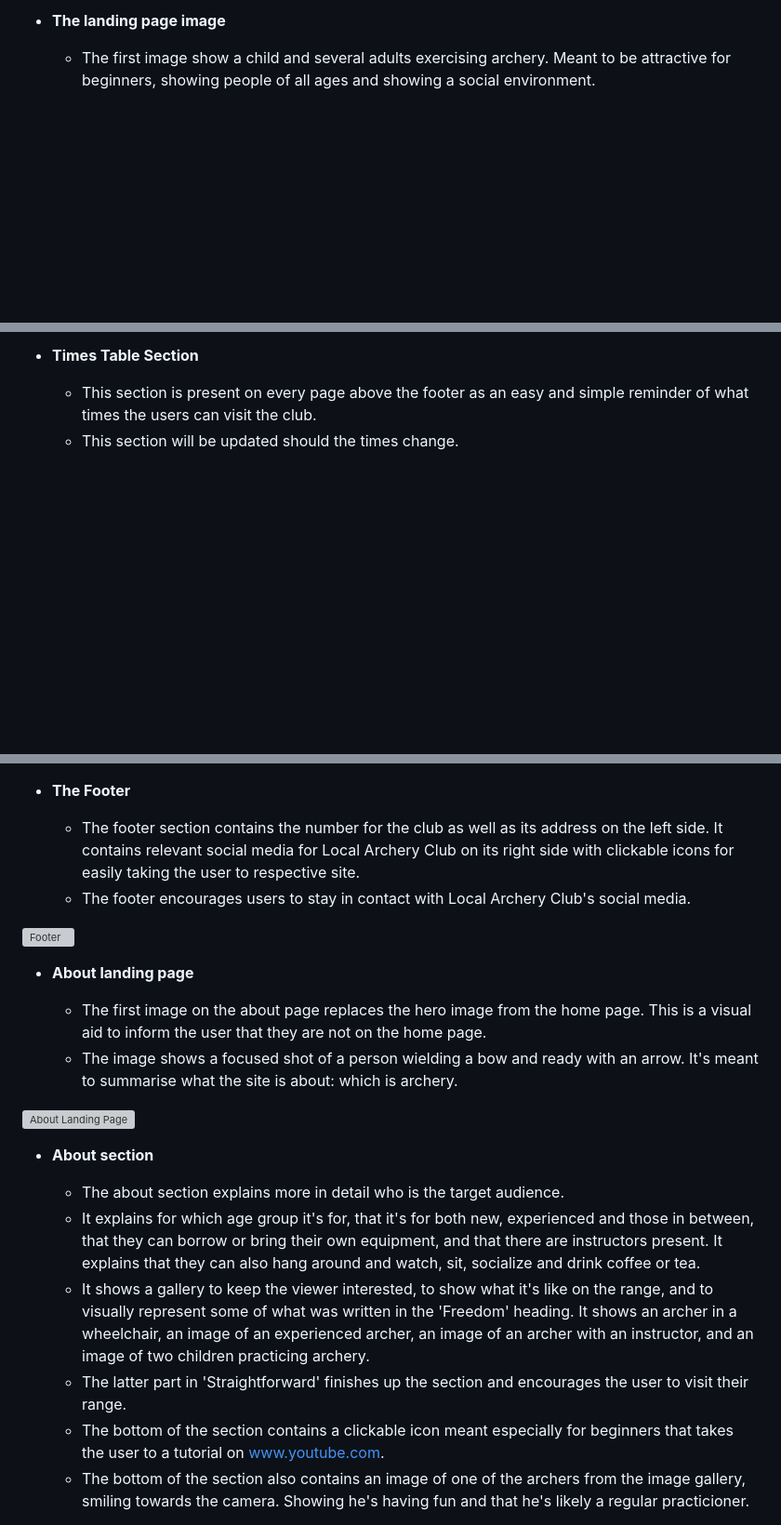
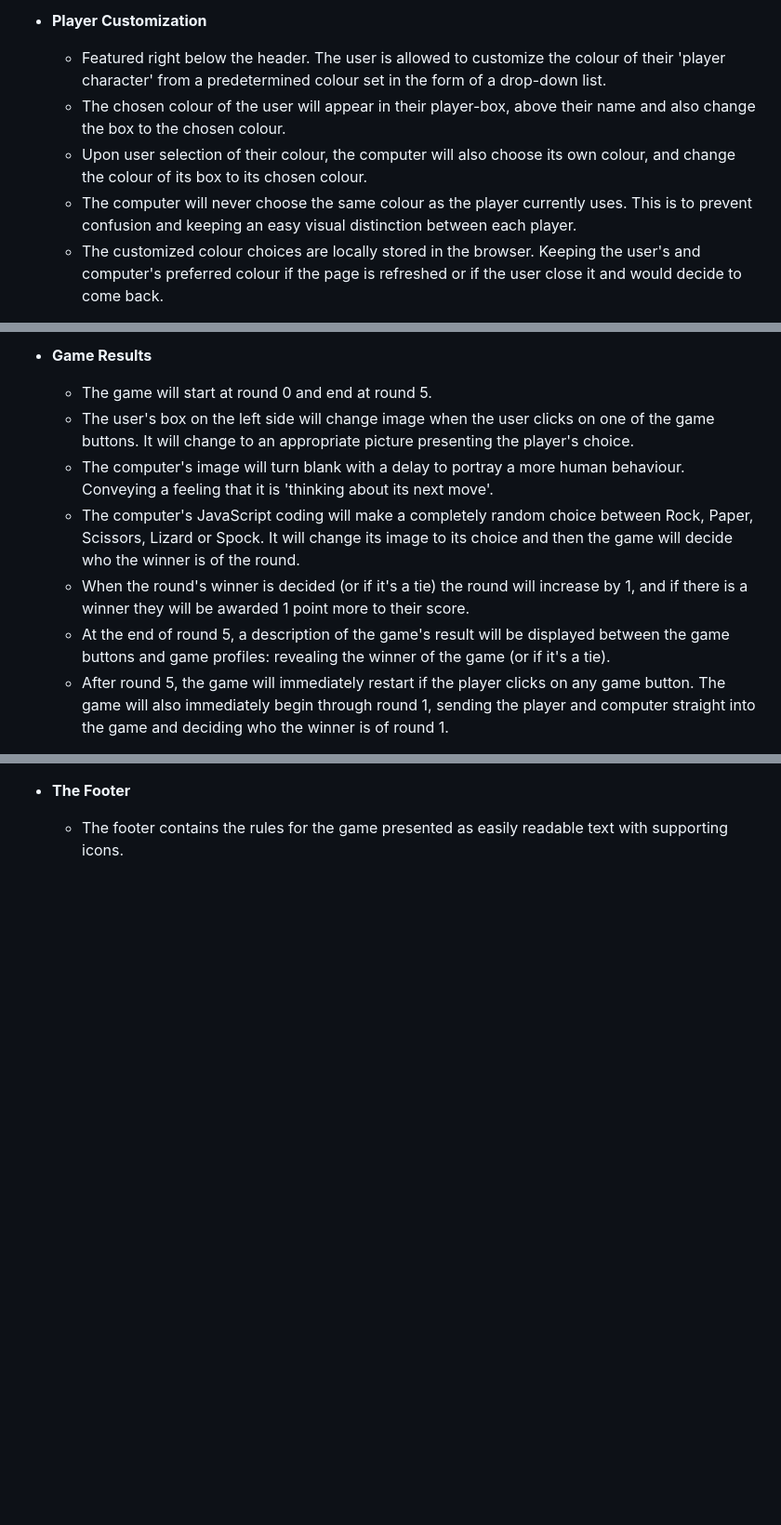
Before and after one commit to Masorr/rock-paper-scissors-lizard-spock, a Markdown page: README.md, 3 parts joined by grey strips. Shown at 93% size. Drawn GitHub-style; blank space fills up the shorter version; grey boxes are pictures that could not be loaded.

```diff
--- a/README.md
+++ b/README.md
@@ -23,5 +22,9 @@ Users of this game will learn the rules of RPSLS, and is targeted towards adults
 
-- **The landing page image**
+- **Player Customization**
 
-  - The first image show a child and several adults exercising archery. Meant to be attractive for beginners, showing people of all ages and showing a social environment.
+  - Featured right below the header. The user is allowed to customize the colour of their 'player character' from a predetermined colour set in the form of a drop-down list.
+  - The chosen colour of the user will appear in their player-box, above their name and also change the box to the chosen colour.
+  - Upon user selection of their colour, the computer will also choose its own colour, and change the colour of its box to its chosen colour.
+  - The computer will never choose the same colour as the player currently uses. This is to prevent confusion and keeping an easy visual distinction between each player.
+  - The customized colour choices are locally stored in the browser. Keeping the user's and computer's preferred colour if the page is refreshed or if the user close it and would decide to come back.
 
@@ -38,6 +39,11 @@ Users of this game will learn the rules of RPSLS, and is targeted towards adults
 
-- **Times Table Section**
+- **Game Results**
 
-  - This section is present on every page above the footer as an easy and simple reminder of what times the users can visit the club.
-  - This section will be updated should the times change.
+  - The game will start at round 0 and end at round 5.
+  - The user's box on the left side will change image when the user clicks on one of the game buttons. It will change to an appropriate picture presenting the player's choice.
+  - The computer's image will turn blank with a delay to portray a more human behaviour. Conveying a feeling that it is 'thinking about its next move'.
+  - The computer's JavaScript coding will make a completely random choice between Rock, Paper, Scissors, Lizard or Spock. It will change its image to its choice and then the game will decide who the winner is of the round.
+  - When the round's winner is decided (or if it's a tie) the round will increase by 1, and if there is a winner they will be awarded 1 point more to their score.
+  - At the end of round 5, a description of the game's result will be displayed between the game buttons and game profiles: revealing the winner of the game (or if it's a tie).
+  - After round 5, the game will immediately restart if the player clicks on any game button. The game will also immediately begin through round 1, sending the player and computer straight into the game and deciding who the winner is of round 1.
 
@@ -45,24 +51,5 @@ Users of this game will learn the rules of RPSLS, and is targeted towards adults
 
 - **The Footer**
 
-  - The footer section contains the number for the club as well as its address on the left side. It contains relevant social media for Local Archery Club on its right side with clickable icons for easily taking the user to respective site.
-  - The footer encourages users to stay in contact with Local Archery Club's social media.
+  - The footer contains the rules for the game presented as easily readable text with supporting icons.
 
-![Footer](documentation/footer.jpg)
-
-- **About landing page**
-
-  - The first image on the about page replaces the hero image from the home page. This is a visual aid to inform the user that they are not on the home page.
-  - The image shows a focused shot of a person wielding a bow and ready with an arrow. It's meant to summarise what the site is about: which is archery.
-
-![About Landing Page](documentation/about-heroimage.jpg)
-
-- **About section**
-
-  - The about section explains more in detail who is the target audience.
-  - It explains for which age group it's for, that it's for both new, experienced and those in between, that they can borrow or bring their own equipment, and that there are instructors present. It explains that they can also hang around and watch, sit, socialize and drink coffee or tea.
-  - It shows a gallery to keep the viewer interested, to show what it's like on the range, and to visually represent some of what was written in the 'Freedom' heading. It shows an archer in a wheelchair, an image of an experienced archer, an image of an archer with an instructor, and an image of two children practicing archery.
-  - The latter part in 'Straightforward' finishes up the section and encourages the user to visit their range.
-  - The bottom of the section contains a clickable icon meant especially for beginners that takes the user to a tutorial on www.youtube.com.
-  - The bottom of the section also contains an image of one of the archers from the image gallery, smiling towards the camera. Showing he's having fun and that he's likely a regular practicioner.
-
```
Also changed, not shown: other parts of README.md (+49 -29 lines).
